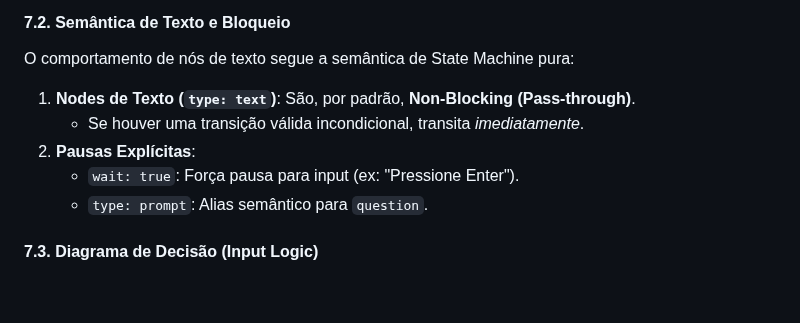
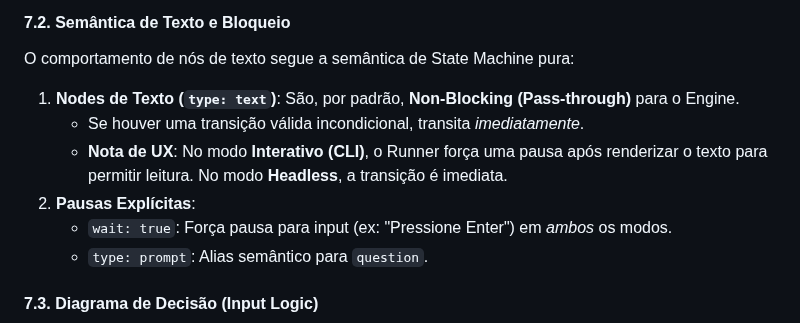
Before and after one commit to aretw0/trellis, a Markdown page: docs/TECHNICAL.md, the part around the change. Drawn GitHub-style; blank space fills up the shorter version.

Commit message:
docs(technical): clarify interactive blocking behavior vs headless

```diff
--- a/docs/TECHNICAL.md
+++ b/docs/TECHNICAL.md
@@ -291,10 +291,11 @@ Trellis supports two primary modes of operation:
 
 O comportamento de nós de texto segue a semântica de State Machine pura:
 
-1. **Nodes de Texto (`type: text`)**: São, por padrão, **Non-Blocking (Pass-through)**.
+1. **Nodes de Texto (`type: text`)**: São, por padrão, **Non-Blocking (Pass-through)** para o Engine.
     - Se houver uma transição válida incondicional, transita *imediatamente*.
+    - **Nota de UX**: No modo **Interativo (CLI)**, o Runner força uma pausa após renderizar o texto para permitir leitura. No modo **Headless**, a transição é imediata.
 2. **Pausas Explícitas**:
-    - `wait: true`: Força pausa para input (ex: "Pressione Enter").
+    - `wait: true`: Força pausa para input (ex: "Pressione Enter") em *ambos* os modos.
     - `type: prompt`: Alias semântico para `question`.
 
 #### 7.3. Diagrama de Decisão (Input Logic)
```
